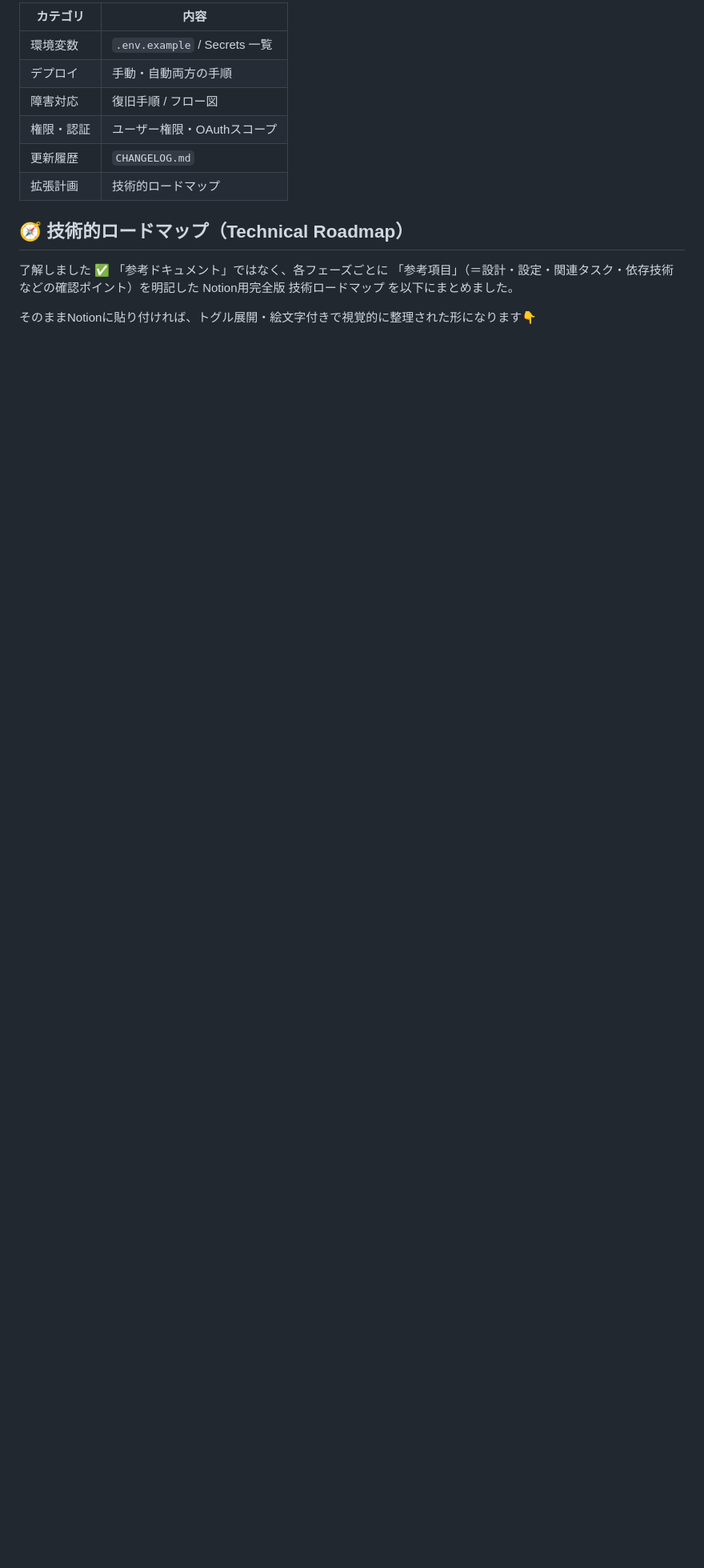
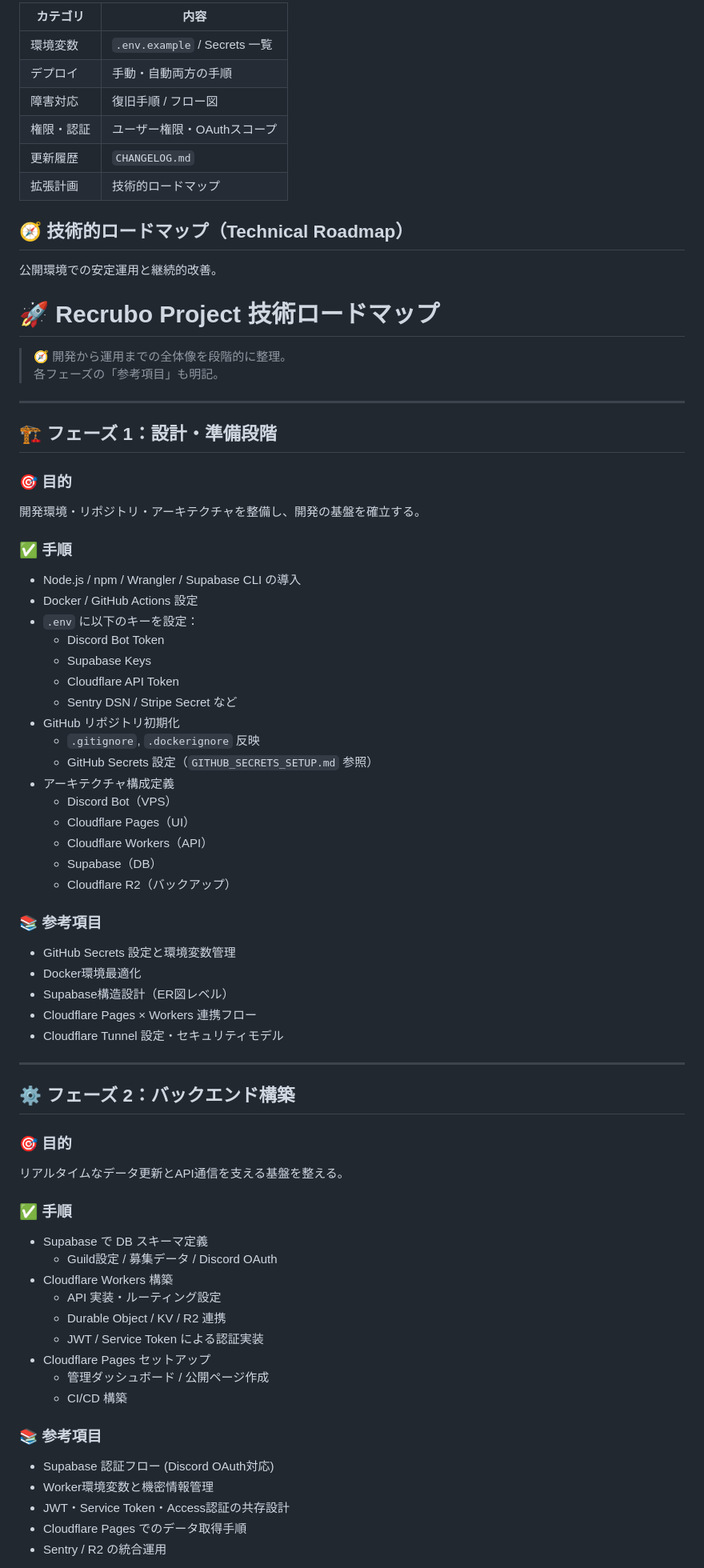
Before and after one commit to PK-2736/rectbot, a Markdown page: README.md, the part around the change printed below. Shown: that part at 80% size. Rendered like a GitHub page; blank space fills up the shorter version.

Commit message:
README.md を更新

```diff
--- a/README.md
+++ b/README.md
@@ -1137,7 +1137,68 @@ psql <database_url> -f restore.sql
 | 拡張計画 | 技術的ロードマップ |
 
 ## 🧭 技術的ロードマップ（Technical Roadmap）
-了解しました ✅
-「参考ドキュメント」ではなく、各フェーズごとに 「参考項目」（＝設計・設定・関連タスク・依存技術などの確認ポイント）を明記した Notion用完全版 技術ロードマップ を以下にまとめました。
 
-そのままNotionに貼り付ければ、トグル展開・絵文字付きで視覚的に整理された形になります👇
+
+公開環境での安定運用と継続的改善。
+# 🚀 Recrubo Project 技術ロードマップ
+
+> 🧭 開発から運用までの全体像を段階的に整理。
+> 各フェーズの「参考項目」も明記。
+
+---
+
+## 🏗 フェーズ 1：設計・準備段階
+
+### 🎯 目的
+開発環境・リポジトリ・アーキテクチャを整備し、開発の基盤を確立する。
+
+### ✅ 手順
+- Node.js / npm / Wrangler / Supabase CLI の導入
+- Docker / GitHub Actions 設定
+- `.env` に以下のキーを設定：
+  - Discord Bot Token
+  - Supabase Keys
+  - Cloudflare API Token
+  - Sentry DSN / Stripe Secret など
+- GitHub リポジトリ初期化
+  - `.gitignore`, `.dockerignore` 反映
+  - GitHub Secrets 設定（`GITHUB_SECRETS_SETUP.md` 参照）
+- アーキテクチャ構成定義
+  - Discord Bot（VPS）
+  - Cloudflare Pages（UI）
+  - Cloudflare Workers（API）
+  - Supabase（DB）
+  - Cloudflare R2（バックアップ）
+
+### 📚 参考項目
+- GitHub Secrets 設定と環境変数管理
+- Docker環境最適化
+- Supabase構造設計（ER図レベル）
+- Cloudflare Pages × Workers 連携フロー
+- Cloudflare Tunnel 設定・セキュリティモデル
+
+---
+
+## ⚙️ フェーズ 2：バックエンド構築
+
+### 🎯 目的
+リアルタイムなデータ更新とAPI通信を支える基盤を整える。
+
+### ✅ 手順
+- Supabase で DB スキーマ定義
+  - Guild設定 / 募集データ / Discord OAuth
+- Cloudflare Workers 構築
+  - API 実装・ルーティング設定
+  - Durable Object / KV / R2 連携
+  - JWT / Service Token による認証実装
+- Cloudflare Pages セットアップ
+  - 管理ダッシュボード / 公開ページ作成
+  - CI/CD 構築
+
+### 📚 参考項目
+- Supabase 認証フロー (Discord OAuth対応)
+- Worker環境変数と機密情報管理
+- JWT・Service Token・Access認証の共存設計
+- Cloudflare Pages でのデータ取得手順
+- Sentry / R2 の統合運用
+
```
Also changed, not shown: other parts of README.md (+93 -244 lines).
